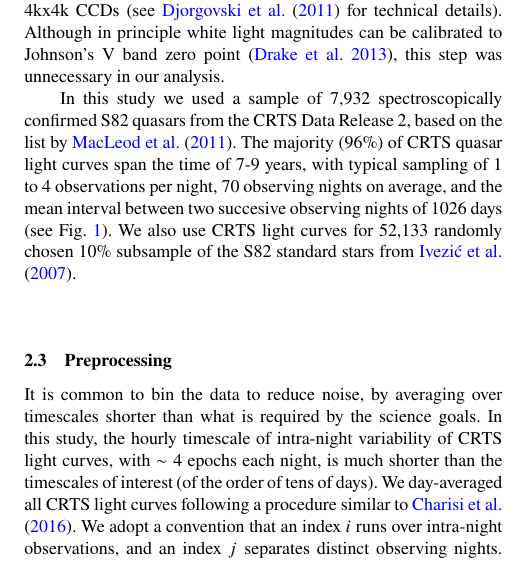
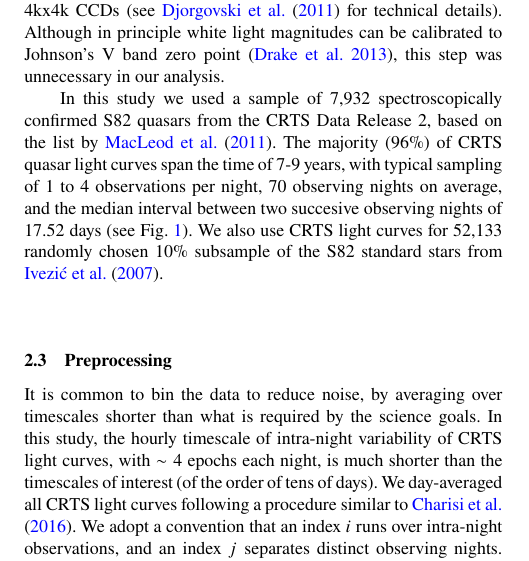
Before and after one commit to suberlak/CRTS_paper, a LaTeX paper (main.tex): part of one column of page 2 of 8, cut so that both start at the same text. Compiled offline with pdfLaTeX; a LaTeX package or settings file that is missing is left out.

Commit message:
corrected mean to median time interval between two consecutive nights in Sec 2.2

```diff
--- a/main.tex
+++ b/main.tex
@@ -191,7 +191,7 @@ this step was unnecessary in our analysis.
 In this study we used a sample of 7,932 spectroscopically confirmed S82 quasars from the CRTS Data Release 2, based
 on the list by \cite{macleod2011}.  The majority (96\%) of  CRTS quasar light curves span the time of 7-9 years,
 with typical sampling of 1 to 4 observations per night, 70 observing nights on average, and the
-mean interval between two succesive observing nights of 1026  days (see Fig.~\ref{fig:1}). We also use CRTS light curves for 52,133 randomly chosen 10\% subsample of the S82
+median interval between two succesive observing nights of 17.52  days (see Fig.~\ref{fig:1}). We also use CRTS light curves for 52,133 randomly chosen 10\% subsample of the S82
 standard stars from \cite{ivezic2007}.
 \begin{figure}
 \vskip -0.2in
```
Also changed, not shown: main.pdf.
